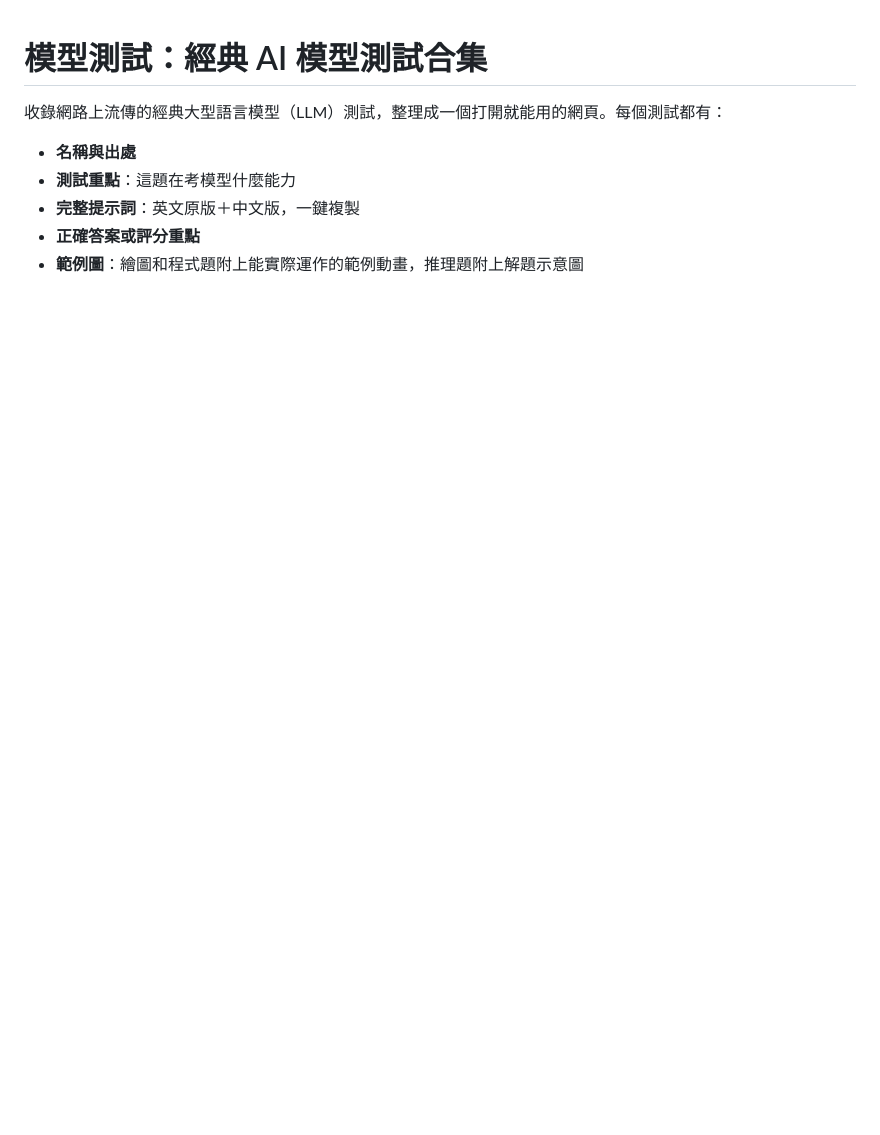
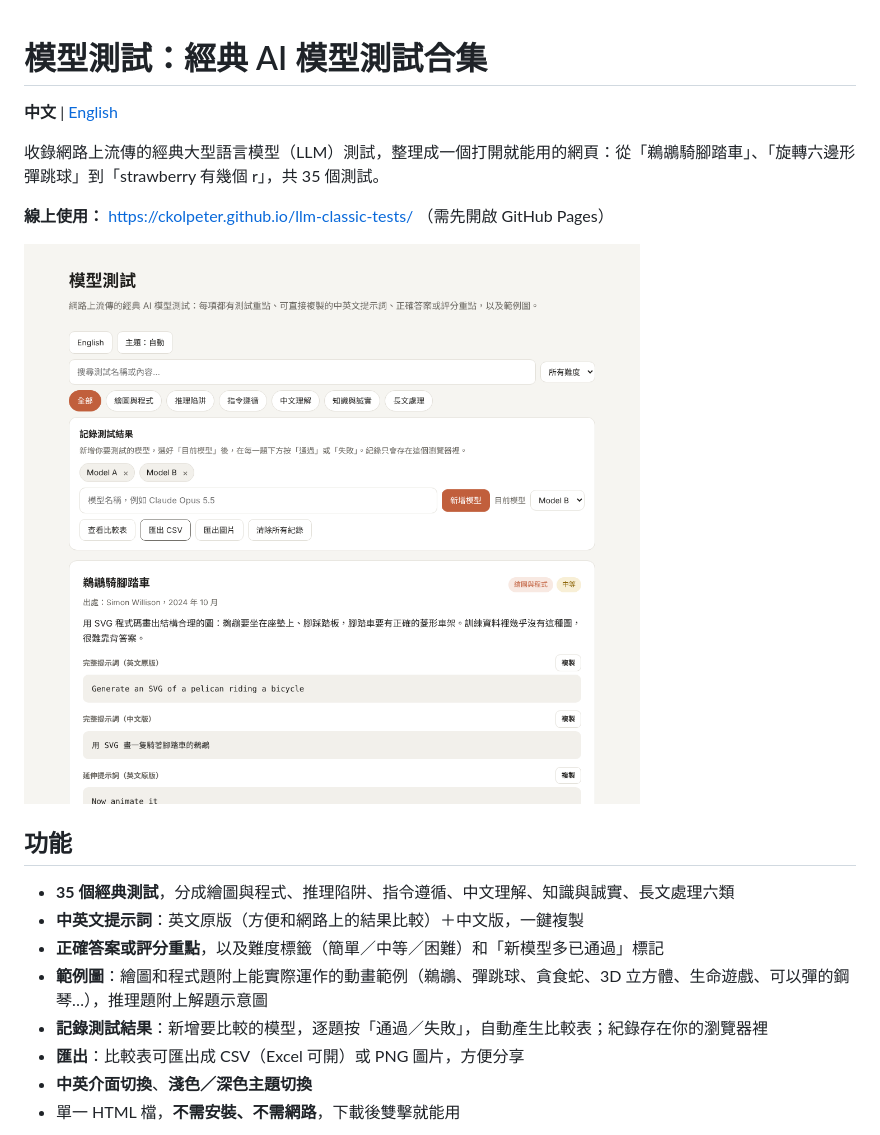
Before and after one commit to ckolpeter/llm-classic-tests, a Markdown page: README.md, the part around one of its changes. GitHub-like rendering; pictures changed too: docs/screenshot.png (added); blank space fills up the shorter version.

```diff
--- a/README.md
+++ b/README.md
@@ -1,9 +1,21 @@
 # 模型測試：經典 AI 模型測試合集
 
-收錄網路上流傳的經典大型語言模型（LLM）測試，整理成一個打開就能用的網頁。每個測試都有：
+**中文** | [English](README.en.md)
 
-- **名稱與出處**
-- **測試重點**：這題在考模型什麼能力
-- **完整提示詞**：英文原版＋中文版，一鍵複製
-- **正確答案或評分重點**
-- **範例圖**：繪圖和程式題附上能實際運作的範例動畫，推理題附上解題示意圖
+收錄網路上流傳的經典大型語言模型（LLM）測試，整理成一個打開就能用的網頁：從「鵜鶘騎腳踏車」、「旋轉六邊形彈跳球」到「strawberry 有幾個 r」，共 35 個測試。
+
+**線上使用：** https://ckolpeter.github.io/llm-classic-tests/ （需先開啟 GitHub Pages）
+
+![網頁截圖](docs/screenshot.png)
+
+## 功能
+
+- **35 個經典測試**，分成繪圖與程式、推理陷阱、指令遵循、中文理解、知識與誠實、長文處理六類
+- **中英文提示詞**：英文原版（方便和網路上的結果比較）＋中文版，一鍵複製
+- **正確答案或評分重點**，以及難度標籤（簡單／中等／困難）和「新模型多已通過」標記
+- **範例圖**：繪圖和程式題附上能實際運作的動畫範例（鵜鶘、彈跳球、貪食蛇、3D 立方體、生命遊戲、可以彈的鋼琴…），推理題附上解題示意圖
+- **記錄測試結果**：新增要比較的模型，逐題按「通過／失敗」，自動產生比較表；紀錄存在你的瀏覽器裡
+- **匯出**：比較表可匯出成 CSV（Excel 可開）或 PNG 圖片，方便分享
+- **中英介面切換**、**淺色／深色主題切換**
+- 單一 HTML 檔，**不需安裝、不需網路**，下載後雙擊就能用
+
```
Also changed, not shown: other parts of README.md (+34 -20 lines), CONTRIBUTING.md (added, +66 -0 lines), README.en.md (added, +84 -0 lines), docs/pelican.gif (added), docs/results-example.png (added), 8 other files.
